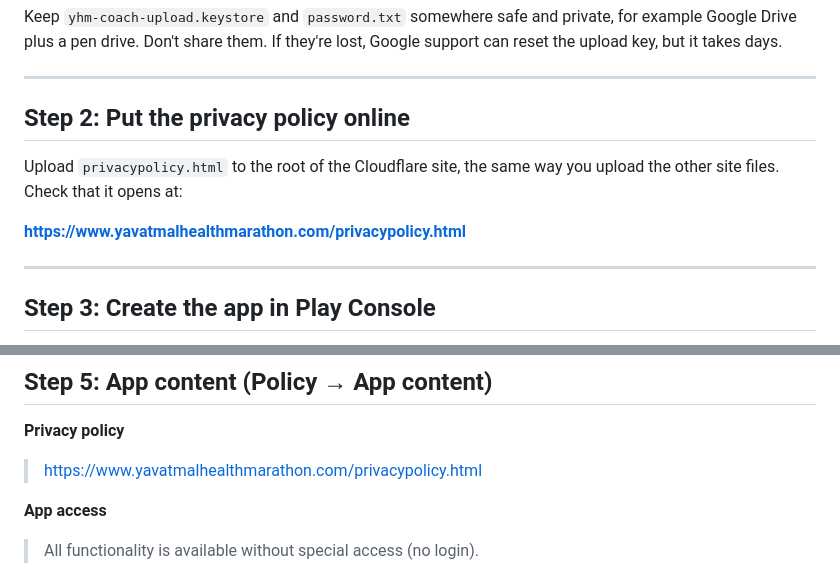
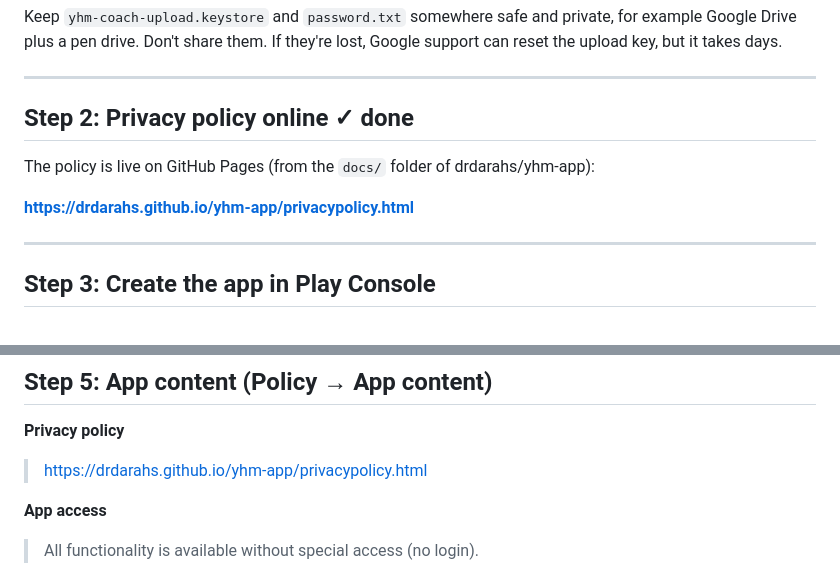
Before and after one commit to drdarahs/yhm-app, a Markdown page: play-store-kit.md, 2 parts joined by grey strips. Drawn GitHub-style.

```diff
--- a/play-store-kit.md
+++ b/play-store-kit.md
@@ -22,11 +22,11 @@ Keep `yhm-coach-upload.keystore` and `password.txt` somewhere safe and private,
 
 ---
 
-## Step 2: Put the privacy policy online
+## Step 2: Privacy policy online ✓ done
 
-Upload `privacypolicy.html` to the root of the Cloudflare site, the same way you upload the other site files. Check that it opens at:
+The policy is live on GitHub Pages (from the `docs/` folder of drdarahs/yhm-app):
 
-**https://www.yavatmalhealthmarathon.com/privacypolicy.html**
+**https://drdarahs.github.io/yhm-app/privacypolicy.html**
 
 ---
 
@@ -139,7 +139,7 @@ Full description:
 ## Step 5: App content (Policy → App content)
 
 **Privacy policy**
-> https://www.yavatmalhealthmarathon.com/privacypolicy.html
+> https://drdarahs.github.io/yhm-app/privacypolicy.html
 
 **App access**
 > All functionality is available without special access (no login).
```
Also changed, not shown: other parts of play-store-kit.md (+1 -1 lines), README.md (+1 -1 lines).
